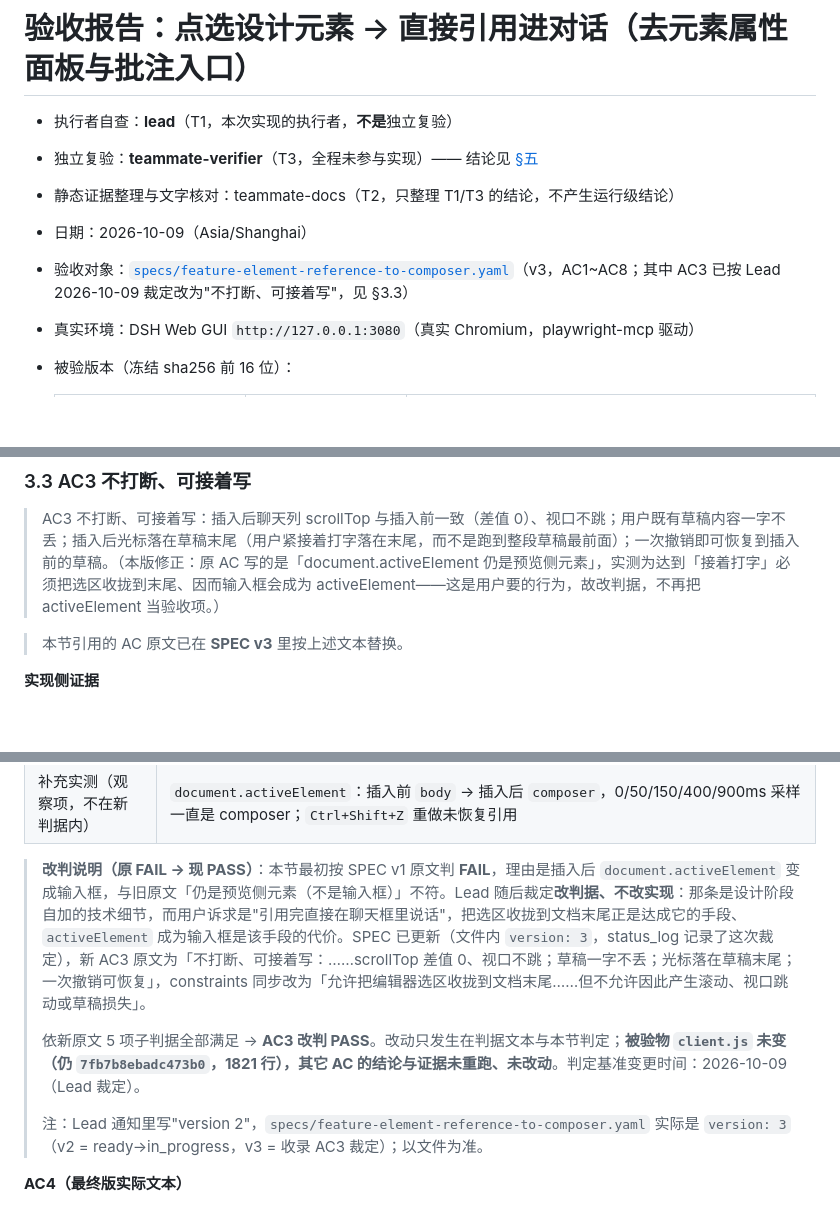
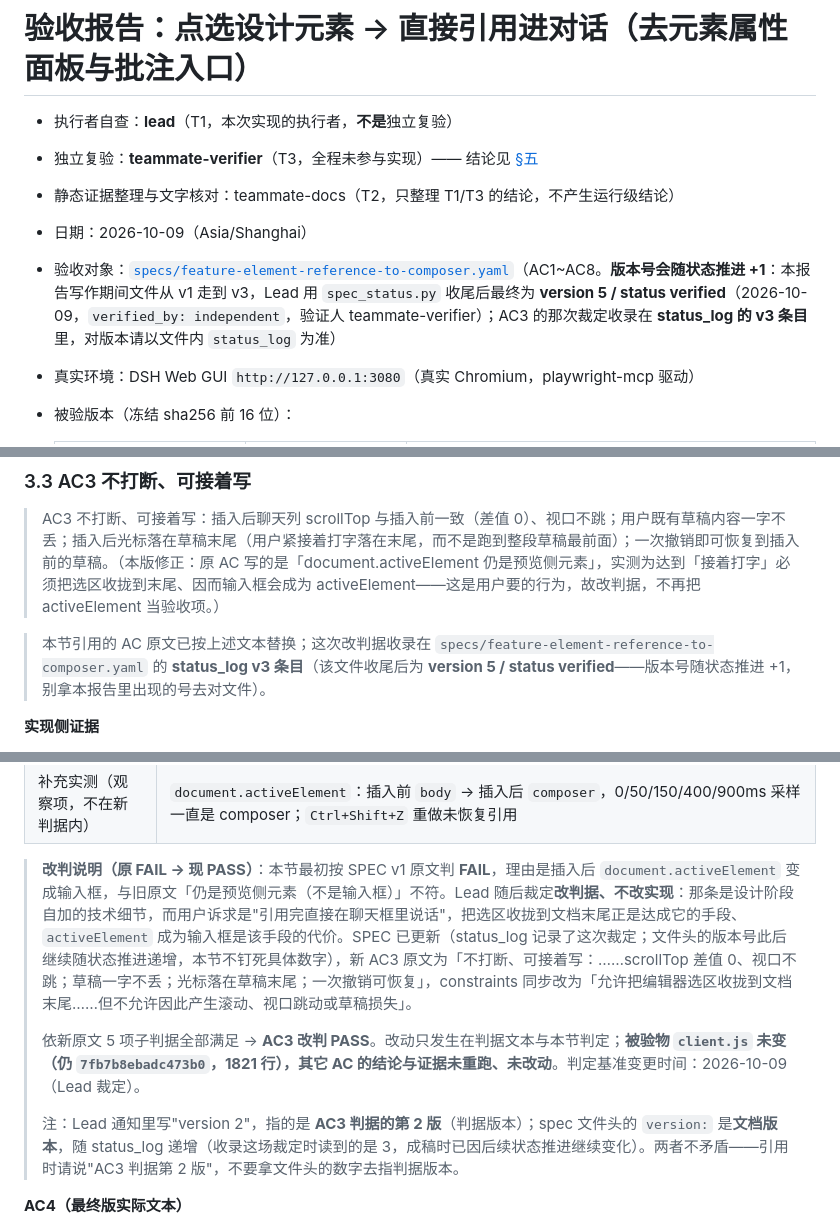
Before and after one commit to kaijia323/dsh-design-agent, a Markdown page: docs/verification-element-reference-to-composer.md, 3 parts joined by grey strips. GitHub-like rendering; blank space fills up the shorter version.

Commit message:
docs: AC3 裁定落地（改判据不改实现）+ 独立复验 §5 收尾后的口径对齐
- architecture.md：路障 2 改为裁定后最终口径——不调 focus()、不滚动、不跳视口；
  为让用户「引用完接着打字」会主动收拢选区到草稿末尾，输入框因此成为 activeElement，
  是刻意选择而非缺陷；并写死「文档里不要写不抢焦点」。
- verification-element-reference-to-composer.md：AC3 按修正后判据复判 PASS（含视口不跳的
  对照实验），汇总 7 PASS / 1 无法确认（AC5）；§5.3 改判由来、§5.6 未覆盖项、§5.7 差异校正。

```diff
--- a/docs/verification-element-reference-to-composer.md
+++ b/docs/verification-element-reference-to-composer.md
@@ -4,7 +4,7 @@
 - 独立复验：**teammate-verifier**（T3，全程未参与实现）—— 结论见 [§五](#五独立复验结论teammate-verifier--t3-填)
 - 静态证据整理与文字核对：teammate-docs（T2，只整理 T1/T3 的结论，不产生运行级结论）
 - 日期：2026-10-09（Asia/Shanghai）
-- 验收对象：[`specs/feature-element-reference-to-composer.yaml`](../specs/feature-element-reference-to-composer.yaml)（v3，AC1~AC8；其中 AC3 已按 Lead 2026-10-09 裁定改为"不打断、可接着写"，见 §3.3）
+- 验收对象：[`specs/feature-element-reference-to-composer.yaml`](../specs/feature-element-reference-to-composer.yaml)（AC1~AC8。**版本号会随状态推进 +1**：本报告写作期间文件从 v1 走到 v3，Lead 用 `spec_status.py` 收尾后最终为 **version 5 / status verified**（2026-10-09，`verified_by: independent`，验证人 teammate-verifier）；AC3 的那次裁定收录在 **status_log 的 v3 条目**里，对版本请以文件内 `status_log` 为准）
 - 真实环境：DSH Web GUI `http://127.0.0.1:3080`（真实 Chromium，playwright-mcp 驱动）
 - 被验版本（冻结 sha256 前 16 位）：
 
@@ -133,7 +133,7 @@ GUI 未认证访问返回 401，需要登录 cookie（自签方式见 [画布形
 
 > AC3 不打断、可接着写：插入后聊天列 scrollTop 与插入前一致（差值 0）、视口不跳；用户既有草稿内容一字不丢；插入后光标落在草稿末尾（用户紧接着打字落在末尾，而不是跑到整段草稿最前面）；一次撤销即可恢复到插入前的草稿。（本版修正：原 AC 写的是「document.activeElement 仍是预览侧元素」，实测为达到「接着打字」必须把选区收拢到末尾、因而输入框会成为 activeElement——这是用户要的行为，故改判据，不再把 activeElement 当验收项。）
 
-> 本节引用的 AC 原文已在 **SPEC v3** 里按上述文本替换。
+> 本节引用的 AC 原文已按上述文本替换；这次改判据收录在 `specs/feature-element-reference-to-composer.yaml` 的 **status_log v3 条目**（该文件收尾后为 **version 5 / status verified**——版本号随状态推进 +1，别拿本报告里出现的号去对文件）。
 
 **实现侧证据**
 
@@ -336,11 +336,11 @@ GUI 未认证访问返回 401，需要登录 cookie（自签方式见 [画布形
 | ⑤ 一次撤销即可恢复到插入前的草稿 | ✅ `Ctrl+Z` 一次整条引用消失、草稿回原文——证明是 Lexical 的真实编辑而非 DOM 塞字 |
 | 补充实测（观察项，不在新判据内） | `document.activeElement`：插入前 `body` → 插入后 `composer`，0/50/150/400/900ms 采样一直是 composer；`Ctrl+Shift+Z` 重做未恢复引用 |
 
-> **改判说明（原 FAIL → 现 PASS）**：本节最初按 SPEC v1 原文判 **FAIL**，理由是插入后 `document.activeElement` 变成输入框，与旧原文「仍是预览侧元素（不是输入框）」不符。Lead 随后裁定**改判据、不改实现**：那条是设计阶段自加的技术细节，而用户诉求是"引用完直接在聊天框里说话"，把选区收拢到文档末尾正是达成它的手段、`activeElement` 成为输入框是该手段的代价。SPEC 已更新（文件内 `version: 3`，status_log 记录了这次裁定），新 AC3 原文为「不打断、可接着写：……scrollTop 差值 0、视口不跳；草稿一字不丢；光标落在草稿末尾；一次撤销可恢复」，constraints 同步改为「允许把编辑器选区收拢到文档末尾……但不允许因此产生滚动、视口跳动或草稿损失」。
+> **改判说明（原 FAIL → 现 PASS）**：本节最初按 SPEC v1 原文判 **FAIL**，理由是插入后 `document.activeElement` 变成输入框，与旧原文「仍是预览侧元素（不是输入框）」不符。Lead 随后裁定**改判据、不改实现**：那条是设计阶段自加的技术细节，而用户诉求是"引用完直接在聊天框里说话"，把选区收拢到文档末尾正是达成它的手段、`activeElement` 成为输入框是该手段的代价。SPEC 已更新（status_log 记录了这次裁定；文件头的版本号此后继续随状态推进递增，本节不钉死具体数字），新 AC3 原文为「不打断、可接着写：……scrollTop 差值 0、视口不跳；草稿一字不丢；光标落在草稿末尾；一次撤销可恢复」，constraints 同步改为「允许把编辑器选区收拢到文档末尾……但不允许因此产生滚动、视口跳动或草稿损失」。
 >
 > 依新原文 5 项子判据全部满足 → **AC3 改判 PASS**。改动只发生在判据文本与本节判定；**被验物 `client.js` 未变（仍 `7fb7b8ebadc473b0`，1821 行），其它 AC 的结论与证据未重跑、未改动**。判定基准变更时间：2026-10-09（Lead 裁定）。
 >
-> 注：Lead 通知里写"version 2"，`specs/feature-element-reference-to-composer.yaml` 实际是 `version: 3`（v2 = ready→in_progress，v3 = 收录 AC3 裁定）；以文件为准。
+> 注：Lead 通知里写"version 2"，指的是 **AC3 判据的第 2 版**（判据版本）；spec 文件头的 `version:` 是**文档版本**，随 status_log 递增（收录这场裁定时读到的是 3，成稿时已因后续状态推进继续变化）。两者不矛盾——引用时请说"AC3 判据第 2 版"，不要拿文件头的数字去指判据版本。
 
 **AC4（最终版实际文本）**
 
```
Also changed, not shown: docs/architecture.md (+1 -1 lines).
